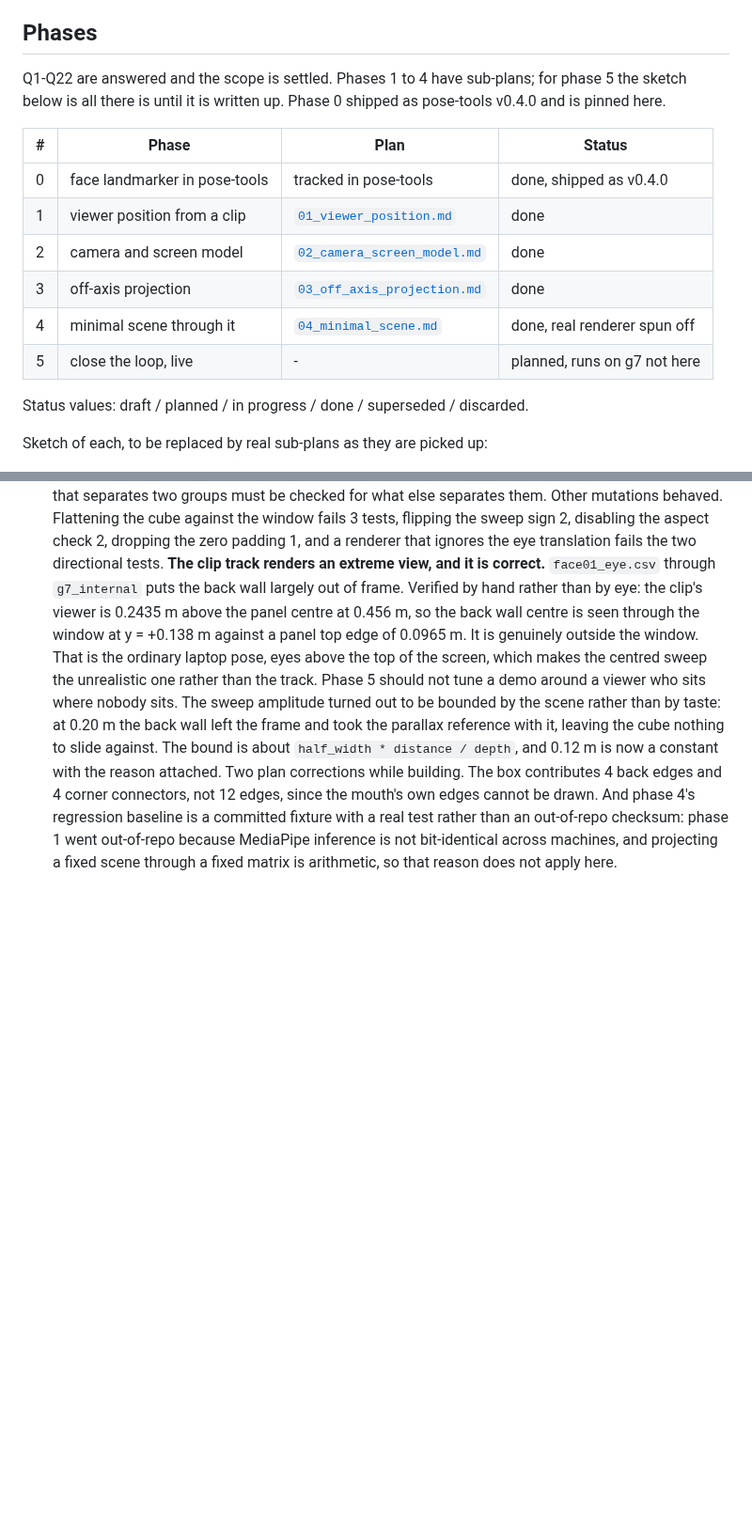
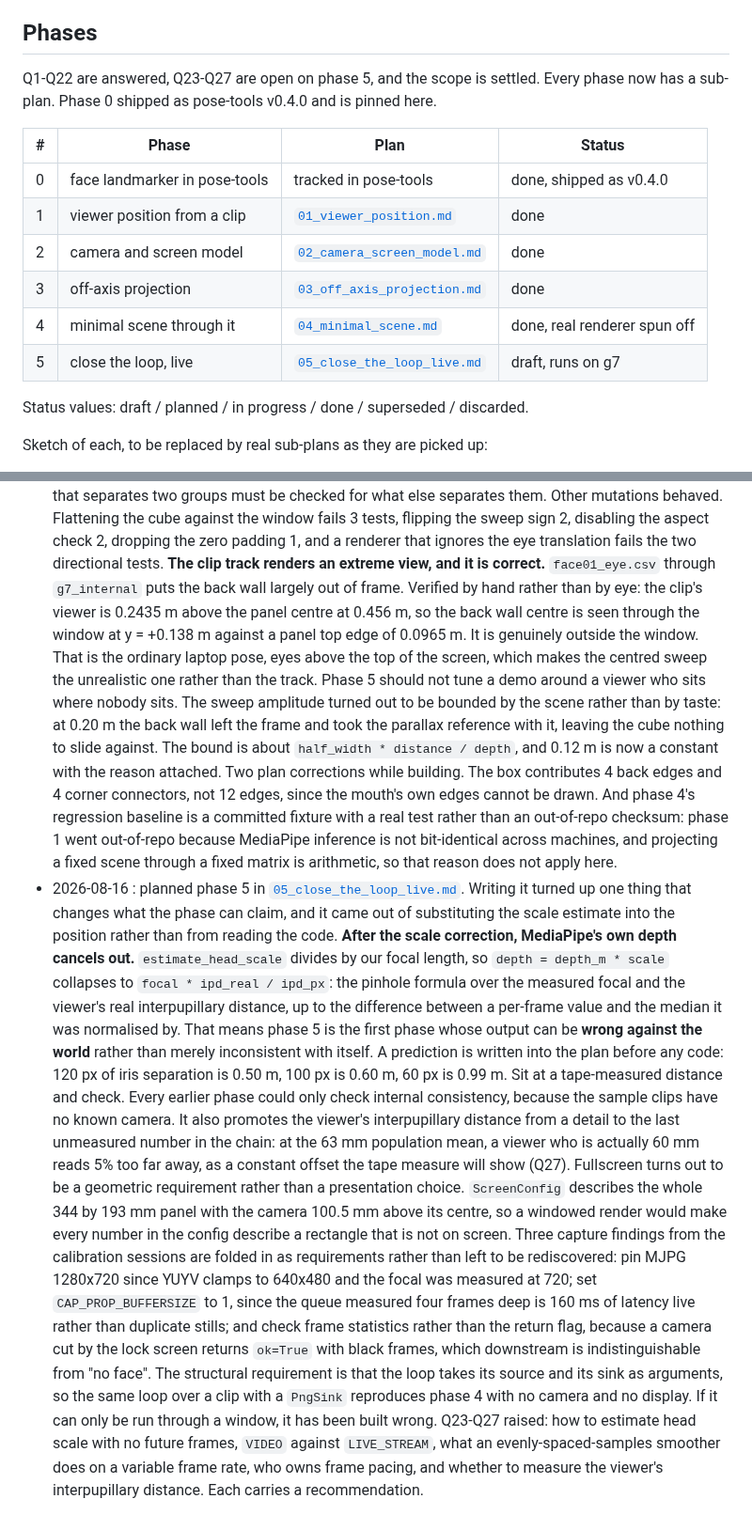
Before and after one commit to Pitrified/abyss, a Markdown page: plans/01_abyss_expansion/tracking.md, 2 parts joined by grey strips. Shown at 94% size. Rendered like a GitHub page; blank space fills up the shorter version.

```diff
--- a/plans/01_abyss_expansion/tracking.md
+++ b/plans/01_abyss_expansion/tracking.md
@@ -55,8 +55,8 @@ window onto a scene rather than a flat picture. Analysis and open questions in
 
 ## Phases
 
-Q1-Q22 are answered and the scope is settled. Phases 1 to 4 have sub-plans; for phase 5 the
-sketch below is all there is until it is written up. Phase 0 shipped as pose-tools v0.4.0 and
+Q1-Q22 are answered, Q23-Q27 are open on phase 5, and the scope is settled. Every phase now has
+a sub-plan. Phase 0 shipped as pose-tools v0.4.0 and
 is pinned here.
 
 | #  | Phase                          | Plan | Status |
@@ -66,7 +66,7 @@ is pinned here.
 | 2  | camera and screen model        | [`02_camera_screen_model.md`](02_camera_screen_model.md) | done |
 | 3  | off-axis projection            | [`03_off_axis_projection.md`](03_off_axis_projection.md) | done |
 | 4  | minimal scene through it       | [`04_minimal_scene.md`](04_minimal_scene.md) | done, real renderer spun off |
-| 5  | close the loop, live           | -    | planned, runs on g7 not here |
+| 5  | close the loop, live           | [`05_close_the_loop_live.md`](05_close_the_loop_live.md) | draft, runs on g7 |
 
 Status values: draft / planned / in progress / done / superseded / discarded.
 
@@ -608,3 +608,32 @@ Append-only. Newest at the bottom.
   committed fixture with a real test rather than an out-of-repo checksum: phase 1 went out-of-repo
   because MediaPipe inference is not bit-identical across machines, and projecting a fixed scene
   through a fixed matrix is arithmetic, so that reason does not apply here.
+- 2026-08-16 : planned phase 5 in [`05_close_the_loop_live.md`](05_close_the_loop_live.md). Writing
+  it turned up one thing that changes what the phase can claim, and it came out of substituting the
+  scale estimate into the position rather than from reading the code.
+  **After the scale correction, MediaPipe's own depth cancels out.** `estimate_head_scale` divides by
+  our focal length, so `depth = depth_m * scale` collapses to `focal * ipd_real / ipd_px`: the
+  pinhole formula over the measured focal and the viewer's real interpupillary distance, up to the
+  difference between a per-frame value and the median it was normalised by. That means phase 5 is the
+  first phase whose output can be **wrong against the world** rather than merely inconsistent with
+  itself. A prediction is written into the plan before any code: 120 px of iris separation is 0.50 m,
+  100 px is 0.60 m, 60 px is 0.99 m. Sit at a tape-measured distance and check. Every earlier phase
+  could only check internal consistency, because the sample clips have no known camera.
+  It also promotes the viewer's interpupillary distance from a detail to the last unmeasured number
+  in the chain: at the 63 mm population mean, a viewer who is actually 60 mm reads 5% too far away,
+  as a constant offset the tape measure will show (Q27).
+  Fullscreen turns out to be a geometric requirement rather than a presentation choice. `ScreenConfig`
+  describes the whole 344 by 193 mm panel with the camera 100.5 mm above its centre, so a windowed
+  render would make every number in the config describe a rectangle that is not on screen.
+  Three capture findings from the calibration sessions are folded in as requirements rather than left
+  to be rediscovered: pin MJPG 1280x720 since YUYV clamps to 640x480 and the focal was measured at
+  720; set `CAP_PROP_BUFFERSIZE` to 1, since the queue measured four frames deep is 160 ms of latency
+  live rather than duplicate stills; and check frame statistics rather than the return flag, because
+  a camera cut by the lock screen returns `ok=True` with black frames, which downstream is
+  indistinguishable from "no face".
+  The structural requirement is that the loop takes its source and its sink as arguments, so the same
+  loop over a clip with a `PngSink` reproduces phase 4 with no camera and no display. If it can only
+  be run through a window, it has been built wrong.
+  Q23-Q27 raised: how to estimate head scale with no future frames, `VIDEO` against `LIVE_STREAM`,
+  what an evenly-spaced-samples smoother does on a variable frame rate, who owns frame pacing, and
+  whether to measure the viewer's interpupillary distance. Each carries a recommendation.
```
Also changed, not shown: plans/01_abyss_expansion/05_close_the_loop_live.md (added, +208 -0 lines).
